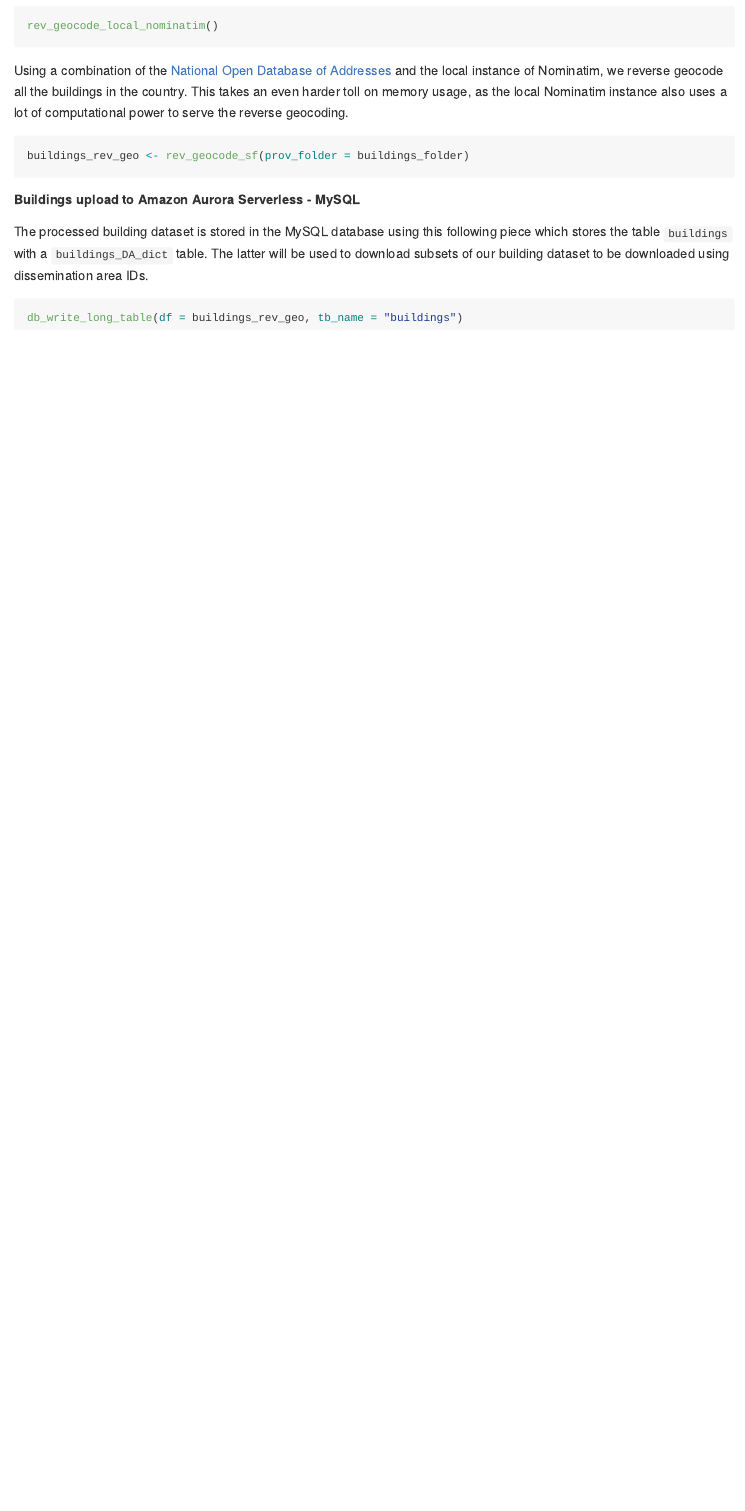
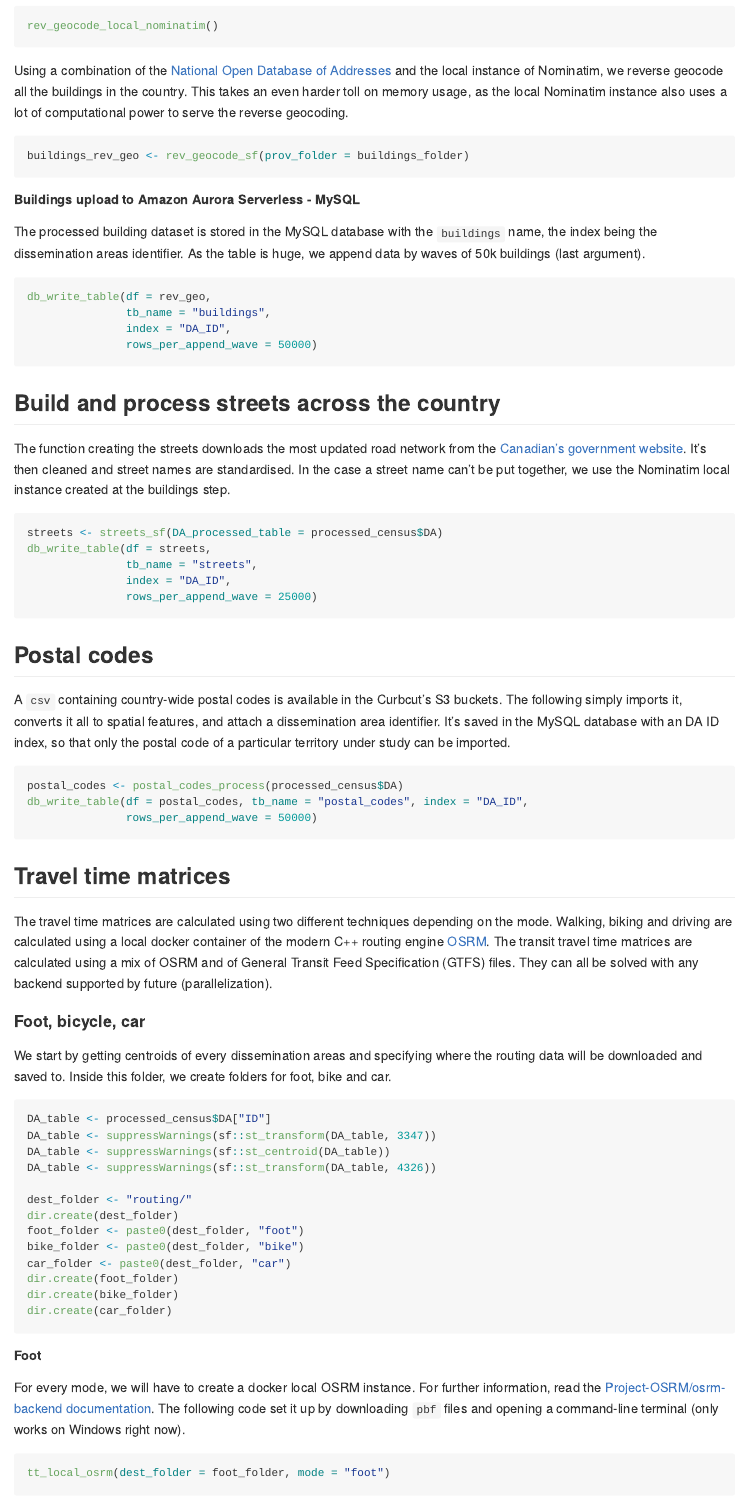
Before and after one commit to Curbcut/cc.data, an R Markdown document (README.Rmd): the page in a window 1100 px wide, from 3630 px down. The pictures show the output file README.md that the author committed with the source, drawn offline in the style of GitHub.

Commit message:
Continued work on GTFS and accessibility points. Update to the readme file

````diff
--- a/README.Rmd
+++ b/README.Rmd
@@ -158,8 +158,64 @@ buildings_rev_geo <- rev_geocode_sf(prov_folder = buildings_folder)
 
 ##### Buildings upload to Amazon Aurora Serverless - MySQL
 
-The processed building dataset is stored in the MySQL database using this following piece which stores the table `buildings` with a `buildings_DA_dict` table. The latter will be used to download subsets of our building dataset to be downloaded using dissemination area IDs.
+The processed building dataset is stored in the MySQL database with the `buildings` name, the index being the dissemination areas identifier. As the table is huge, we append data by waves of 50k buildings (last argument).
 
 ```r
-db_write_long_table(df = buildings_rev_geo, tb_name = "buildings")
+db_write_table(df = rev_geo,
+               tb_name = "buildings",
+               index = "DA_ID",
+               rows_per_append_wave = 50000)
 ```
+
+## Build and process streets across the country
+
+The function creating the streets downloads the most updated road network from the [Canadian's government website ](https://www12.statcan.gc.ca/census-recensement/2021/geo/sip-pis/rnf-frr/index-eng.cfm). It's then cleaned and street names are standardised. In the case a street name can't be put together, we use the Nominatim local instance created at the buildings step.
+
+```r
+streets <- streets_sf(DA_processed_table = processed_census$DA)
+db_write_table(df = streets,
+               tb_name = "streets",
+               index = "DA_ID",
+               rows_per_append_wave = 25000)
+```
+
+## Postal codes
+
+A `csv` containing country-wide postal codes is available in the Curbcut's S3 buckets. The following simply imports it, converts it all to spatial features, and attach a dissemination area identifier. It's saved in the MySQL database with an DA ID index, so that only the postal code of a particular territory under study can be imported.
+
+```r
+postal_codes <- postal_codes_process(processed_census$DA)
+db_write_table(df = postal_codes, tb_name = "postal_codes", index = "DA_ID",
+               rows_per_append_wave = 50000)
+```
+
+## Travel time matrices
+
+The travel time matrices are calculated using two different techniques depending on the mode. Walking, biking and driving are calculated using a local docker container of the modern C++ routing engine [OSRM](https://project-osrm.org/). The transit travel time matrices are calculated using a mix of OSRM and of General Transit Feed Specification (GTFS) files. They can all be solved with any backend supported by future (parallelization).
+
+#### Foot, bicycle, car
+
+We start by getting centroids of every dissemination areas and specifying where the routing data will be downloaded and saved to. Inside this folder, we create folders for foot, bike and car.
+
+```r
+DA_table <- processed_census$DA["ID"]
+DA_table <- suppressWarnings(sf::st_transform(DA_table, 3347))
+DA_table <- suppressWarnings(sf::st_centroid(DA_table))
+DA_table <- suppressWarnings(sf::st_transform(DA_table, 4326))
+
+dest_folder <- "routing/"
+dir.create(dest_folder)
+foot_folder <- paste0(dest_folder, "foot")
+bike_folder <- paste0(dest_folder, "bike")
+car_folder <- paste0(dest_folder, "car")
+dir.create(foot_folder)
+dir.create(bike_folder)
+dir.create(car_folder)
+```
+
+##### Foot
+
+For every mode, we will have to create a docker local OSRM instance. For further information, read the [Project-OSRM/osrm-backend documentation](https://github.com/Project-OSRM/osrm-backend). The following code set it up by downloading `pbf` files and opening a command-line terminal (only works on Windows right now).
+
+```r
+tt_local_osrm(dest_folder = foot_folder, mode = "foot")
````
Also changed, not shown: R/accessibility.R (+1 -1 lines), R/data.R (+18 -0 lines), R/gtfs.R (+2 -2 lines), R/travel_time_matrix.R (+2 -2 lines), README.md, data/accessibility_point_dict.rda (added), README.Rmd (63 more changed lines), 2 other files.
